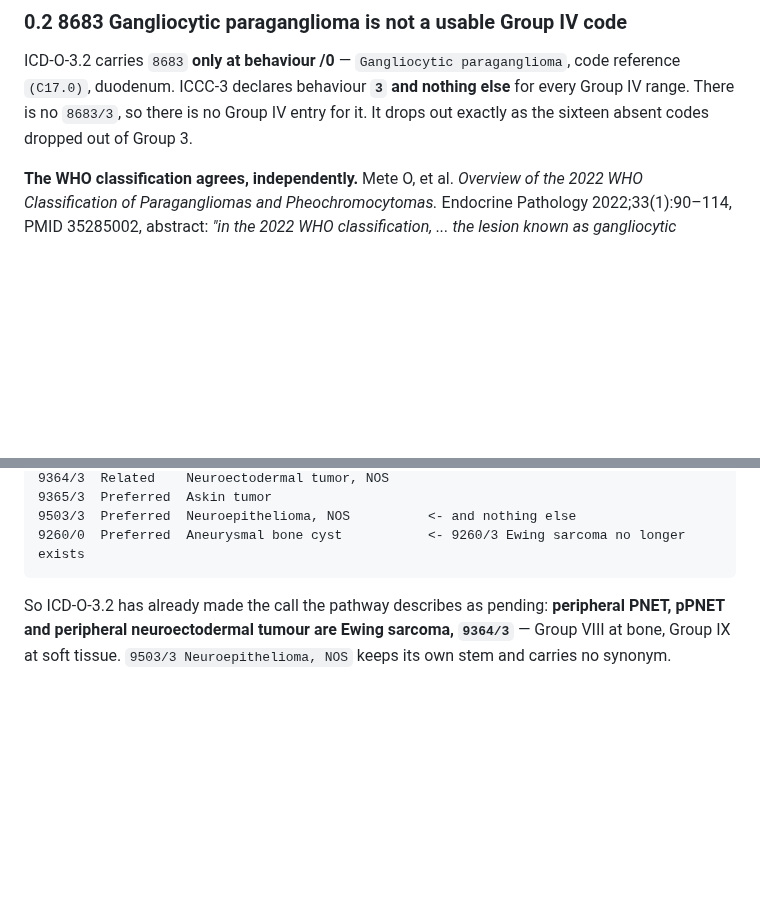
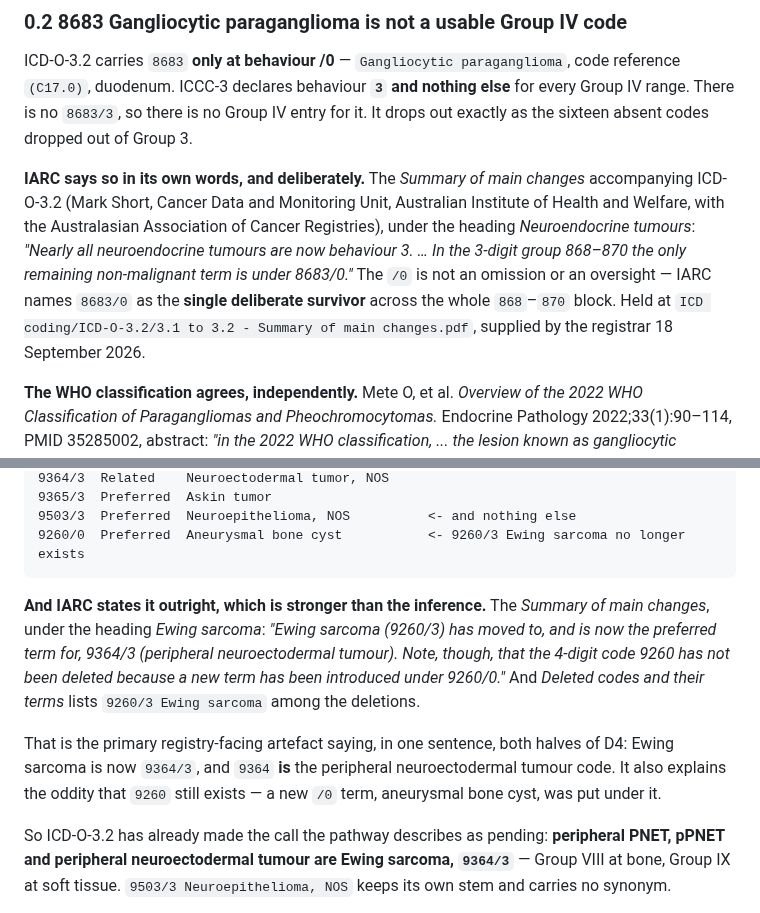
Before and after one commit to jvarsani-ctrl/ICD-0-3-Codes-Look-up-tool, a Markdown page: docs/group_04_build_contract.md, 2 parts joined by grey strips. Rendered like a GitHub page; blank space fills up the shorter version.

````diff
--- a/docs/group_04_build_contract.md
+++ b/docs/group_04_build_contract.md
@@ -50,6 +50,15 @@ ICD-O-3.2 carries `8683` **only at behaviour /0** — `Gangliocytic paragangliom
 `(C17.0)`, duodenum. ICCC-3 declares behaviour **`3` and nothing else** for every Group IV range.
 There is no `8683/3`, so there is no Group IV entry for it. It drops out exactly as the sixteen
 absent codes dropped out of Group 3.
+
+**IARC says so in its own words, and deliberately.** The *Summary of main changes* accompanying
+ICD-O-3.2 (Mark Short, Cancer Data and Monitoring Unit, Australian Institute of Health and Welfare,
+with the Australasian Association of Cancer Registries), under the heading *Neuroendocrine
+tumours*: *"Nearly all neuroendocrine tumours are now behaviour 3. … In the 3-digit group 868–870
+the only remaining non-malignant term is under 8683/0."* The `/0` is not an omission or an
+oversight — IARC names `8683/0` as the **single deliberate survivor** across the whole `868`–`870`
+block. Held at `ICD coding/ICD-O-3.2/3.1 to 3.2 - Summary of main changes.pdf`, supplied by the
+registrar 18 September 2026.
 
 **The WHO classification agrees, independently.** Mete O, et al. *Overview of the 2022 WHO
 Classification of Paragangliomas and Pheochromocytomas.* Endocrine Pathology 2022;33(1):90–114,
@@ -224,6 +233,17 @@ to 9364.** Verified 2026-09-16:
 9503/3  Preferred  Neuroepithelioma, NOS          <- and nothing else
 9260/0  Preferred  Aneurysmal bone cyst           <- 9260/3 Ewing sarcoma no longer exists
 ```
+
+**And IARC states it outright, which is stronger than the inference.** The *Summary of main
+changes*, under the heading *Ewing sarcoma*: *"Ewing sarcoma (9260/3) has moved to, and is now the
+preferred term for, 9364/3 (peripheral neuroectodermal tumour). Note, though, that the 4-digit code
+9260 has not been deleted because a new term has been introduced under 9260/0."* And *Deleted codes
+and their terms* lists `9260/3 Ewing sarcoma` among the deletions.
+
+That is the primary registry-facing artefact saying, in one sentence, both halves of D4: Ewing
+sarcoma is now `9364/3`, and `9364` **is** the peripheral neuroectodermal tumour code. It also
+explains the oddity that `9260` still exists — a new `/0` term, aneurysmal bone cyst, was put under
+it.
 
 So ICD-O-3.2 has already made the call the pathway describes as pending: **peripheral PNET,
 pPNET and peripheral neuroectodermal tumour are Ewing sarcoma, `9364/3`** — Group VIII at bone,
````
Also changed, not shown: docs/sources-requested.md (+38 -0 lines).
